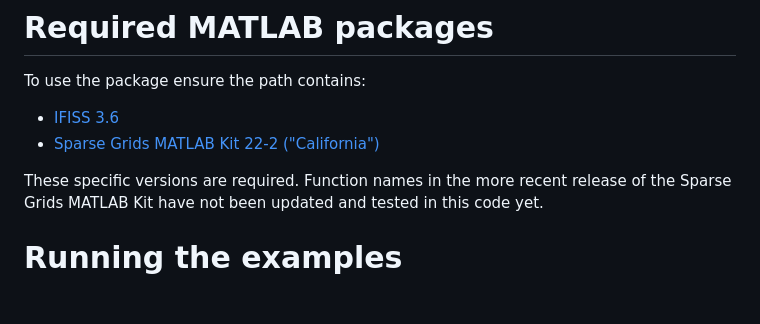
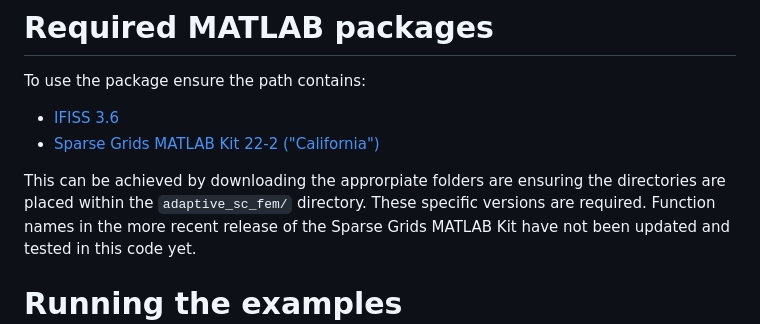
Before and after one commit to benmkent/adaptive_sc_fem, a Markdown page: README.md, the part around the change. GitHub-like rendering; blank space fills up the shorter version.

````diff
--- a/README.md
+++ b/README.md
@@ -6,6 +6,7 @@ To use the package ensure the path contains:
 - [IFISS 3.6](https://personalpages.manchester.ac.uk/staff/david.silvester/ifiss/)
 - [Sparse Grids MATLAB Kit 22-2 ("California")](https://sites.google.com/view/sparse-grids-kit)
 
+This can be achieved by downloading the approrpiate folders are ensuring the directories are placed within the ```adaptive_sc_fem/``` directory.
 These specific versions are required. Function names in the more recent release of the Sparse Grids MATLAB Kit have not been updated and tested in this code yet.
 
 # Running the examples
````
